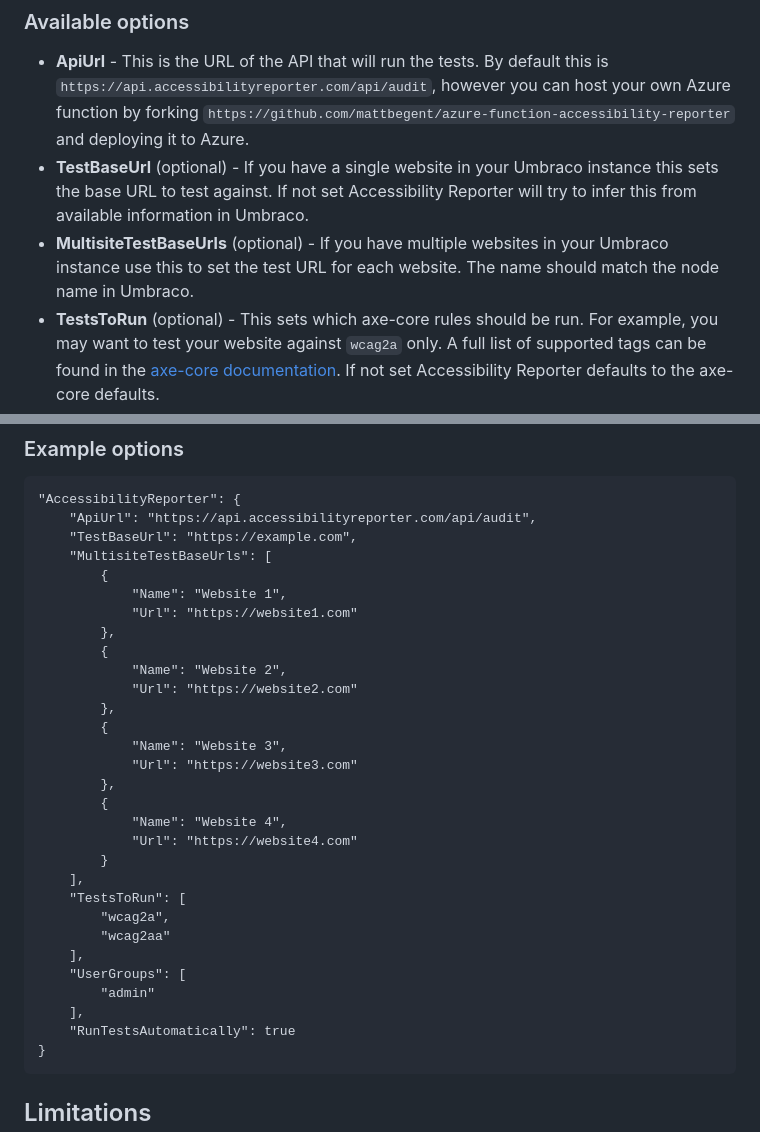
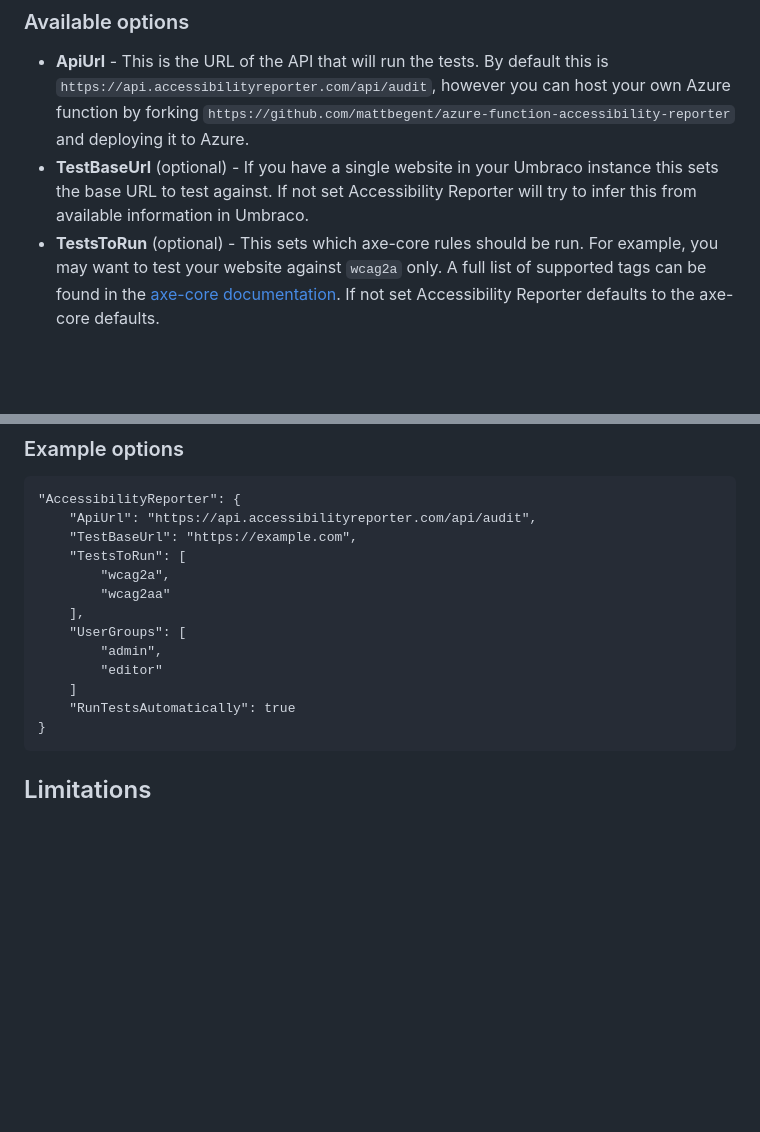
Before and after one commit to mattbegent/umbraco-accessibility-reporter, a Markdown page: README.md, 2 parts joined by grey strips. Rendered like a GitHub page; blank space fills up the shorter version.

Commit message:
Remove multi site URLs config in readme

```diff
--- a/README.md
+++ b/README.md
@@ -26,7 +26,6 @@ You can configure how Accessibility Reporter runs by adding an `AccessibilityRep
 
 - **ApiUrl** - This is the URL of the API that will run the tests. By default this is `https://api.accessibilityreporter.com/api/audit`, however you can host your own Azure function by forking `https://github.com/mattbegent/azure-function-accessibility-reporter` and deploying it to Azure.
 - **TestBaseUrl** (optional) - If you have a single website in your Umbraco instance this sets the base URL to test against. If not set Accessibility Reporter will try to infer this from available information in Umbraco.
-- **MultisiteTestBaseUrls** (optional) - If you have multiple websites in your Umbraco instance use this to set the test URL for each website. The name should match the node name in Umbraco.
 - **TestsToRun** (optional) - This sets which axe-core rules should be run. For example, you may want to test your website against `wcag2a` only. A full list of supported tags can be found in the [axe-core documentation](https://www.deque.com/axe/core-documentation/api-documentation/#axe-core-tags). If not set Accessibility Reporter defaults to the axe-core defaults.
 - **UserGroups** (optional) - Use this option if you want to restrict which user groups can see Accessibility Reporter.
 - **RunTestsAutomatically** (optional) - By default Accessibility Reporter runs as soon as you open up a content node. If you instead want Accessibility Reporter to run on demand via a button click, set this option to false.
@@ -36,31 +35,14 @@ You can configure how Accessibility Reporter runs by adding an `AccessibilityRep
     "AccessibilityReporter": {
         "ApiUrl": "https://api.accessibilityreporter.com/api/audit",
         "TestBaseUrl": "https://example.com",
-        "MultisiteTestBaseUrls": [
-            {
-                "Name": "Website 1",
-                "Url": "https://website1.com"
-            },
-            {
-                "Name": "Website 2",
-                "Url": "https://website2.com"
-            },
-            {
-                "Name": "Website 3",
-                "Url": "https://website3.com"
-            },
-            {
-                "Name": "Website 4",
-                "Url": "https://website4.com"
-            }
-        ],
         "TestsToRun": [
             "wcag2a",
             "wcag2aa"
         ],
         "UserGroups": [
-            "admin"
-        ],
+            "admin",
+            "editor"
+        ]
         "RunTestsAutomatically": true
     }
 
```
